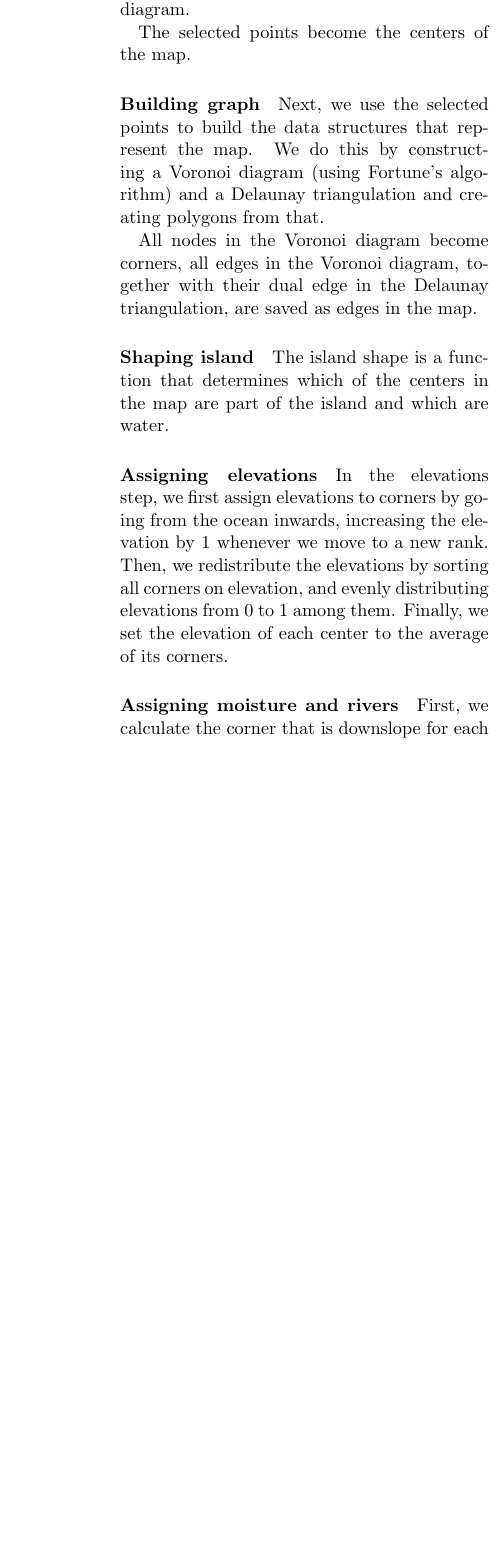
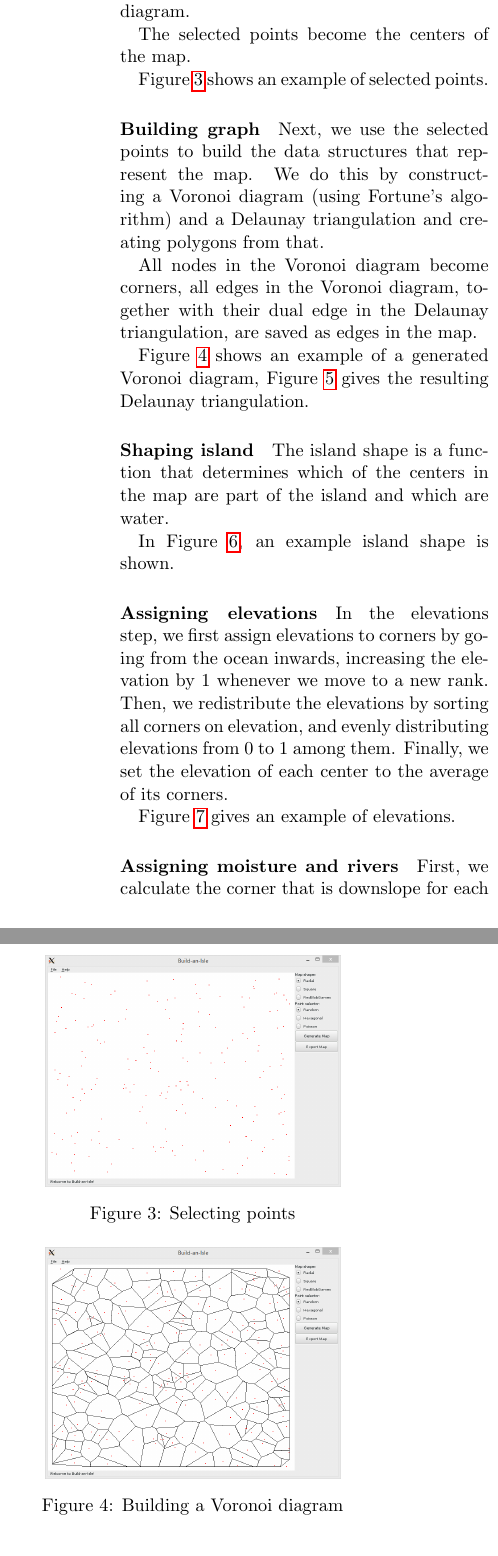
Before and after one commit to timvdalen/2IV06-report, a LaTeX paper (report.tex, which reads sections/analysis.tex): part of one column of page 3 of 5 before the commit and two parts of the columns of page 3 of 6 after it, the two joined at a grey line, cut so that both start at the same text, the shorter picture padded with empty space. Compiled offline with pdfLaTeX.

Commit message:
Add images from presentation to algorithm steps

```diff
--- a/sections/analysis.tex
+++ b/sections/analysis.tex
@@ -71,6 +71,8 @@ We currently have a selector that returns random points, one that uses poisson t
 
 The selected points become the centers of the map.
 
+Figure~\ref{fig:algo:points} shows an example of selected points.
+
 \paragraph{Building graph}
 
 Next, we use the selected points to build the data structures that represent the map.
@@ -78,15 +80,21 @@ We do this by constructing a Voronoi diagram (using Fortune's algorithm) and a D
 
 All nodes in the Voronoi diagram become corners, all edges in the Voronoi diagram, together with their dual edge in the Delaunay triangulation, are saved as edges in the map.
 
+Figure~\ref{fig:algo:voronoi} shows an example of a generated Voronoi diagram, Figure~\ref{fig:algo:delaunay} gives the resulting Delaunay triangulation.
+
 \paragraph{Shaping island}
 
 The island shape is a function that determines which of the centers in the map are part of the island and which are water.
+
+In Figure~\ref{fig:algo:polygons}, an example island shape is shown.
 
 \paragraph{Assigning elevations}
 
 In the elevations step, we first assign elevations to corners by going from the ocean inwards, increasing the elevation by 1 whenever we move to a new rank.
 Then, we redistribute the elevations by sorting all corners on elevation, and evenly distributing elevations from 0 to 1 among them.
 Finally, we set the elevation of each center to the average of its corners.
+
+Figure~\ref{fig:algo:elevation} gives an example of elevations.
 
 \paragraph{Assigning moisture and rivers}
 
@@ -101,3 +109,15 @@ Finally, we set the moisture of each center to the average of its corners.
 \paragraph{Assigning biomes}
 
 Finally, we use the moisture and elevation properties of each center to assign a biome.
+
+\begin{figure}
+	\centering
+	\includegraphics[width=0.8\linewidth]{points}
+	\caption{Selecting points}
+	\label{fig:algo:points}
+\end{figure}
+
+\begin{figure}
+	\centering
+	\includegraphics[width=0.8\linewidth]{voronoi}
+	\caption{Building a Voronoi diagram}
@@ -104,3 +145,7 @@ Finally, we use the moisture and elevation properties of each center to assign a
+	\label{fig:algo:elevation}
+\end{figure}
+
+%TODO: Similar images for the next steps
 
 \subsection{System design}
 
```
Also changed, not shown: img/delaunay.png (added), img/elevation.png (added), img/points.png (added), img/polygons.png (added), img/voronoi.png (added), sections/analysis.tex (21 more changed lines).
